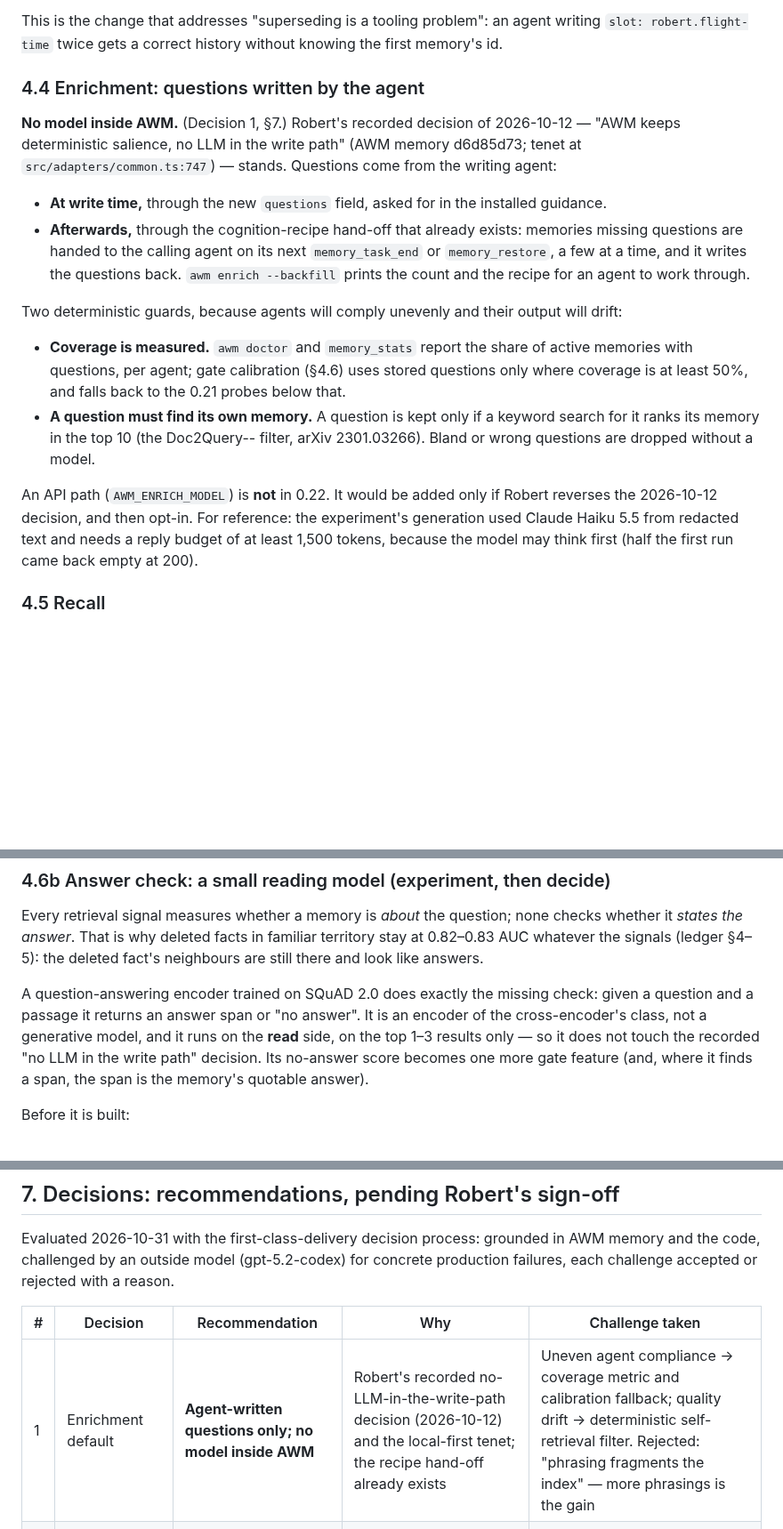
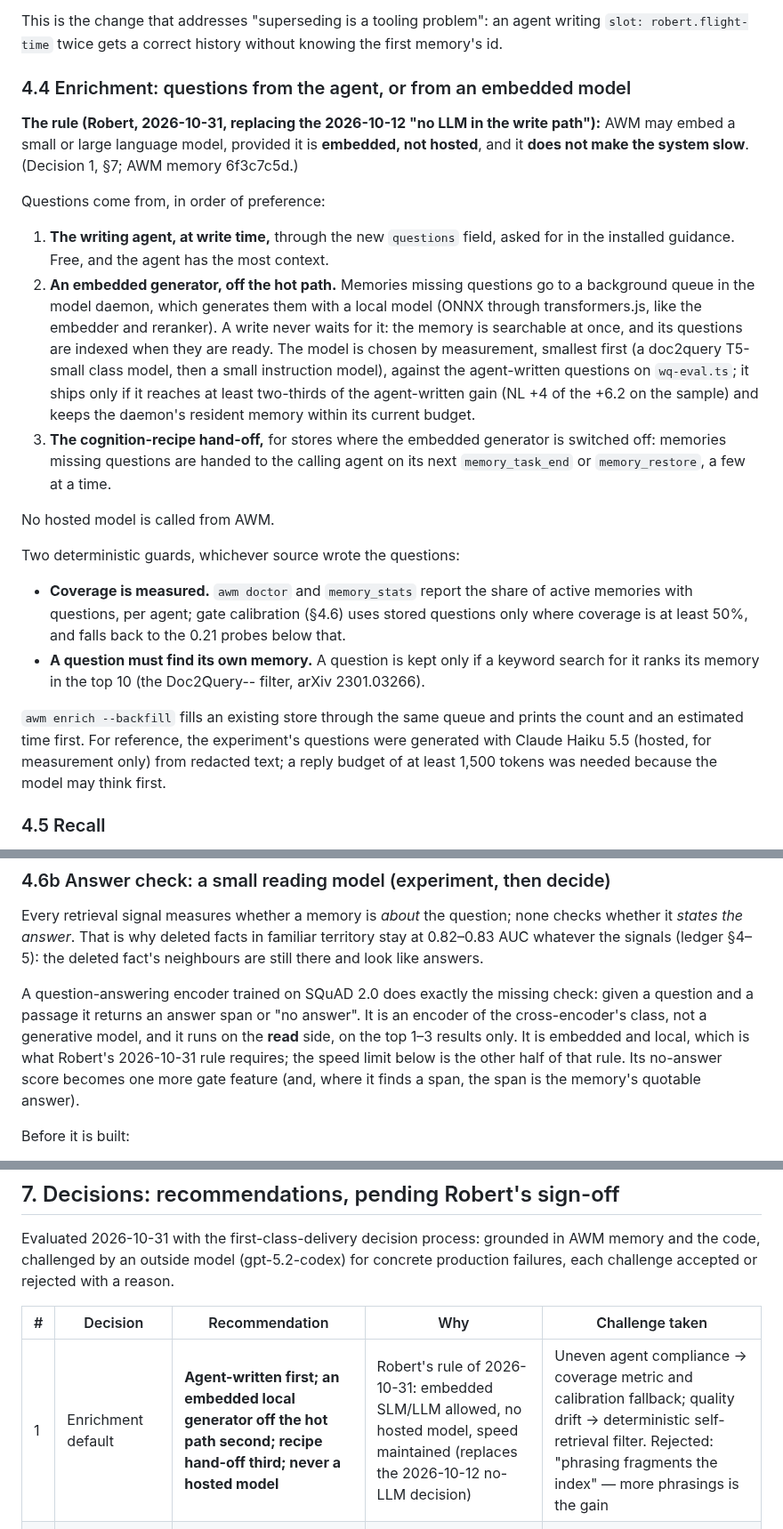
Before and after one commit to CompleteIdeas/agent-working-memory, a Markdown page: docs/plan-0.22-write-time-memory-2026-10-31.md, 3 parts joined by grey strips. Shown at 89% size. GitHub-like rendering; blank space fills up the shorter version.

Commit message:
Plan 0.22: embedded models allowed (no hosted, speed maintained) — enrichment section and decision 1 revised
Robert, 2026-10-31, replacing the 2026-10-12 no-LLM decision. Questions come
from the writing agent first, then an embedded local generator in the model
daemon off the hot path (ships only at >= 2/3 of the agent-written gain and
within the daemon's memory budget), then the recipe hand-off. Never a hosted
model.

Co-Authored-By: Claude Opus 5.5 <noreply@anthropic.com>
Claude-Session: https://claude.ai/code/session_01S1N4XiCH54ZrsBKfbXS7BP

```diff
--- a/docs/plan-0.22-write-time-memory-2026-10-31.md
+++ b/docs/plan-0.22-write-time-memory-2026-10-31.md
@@ -121,31 +121,42 @@ adversarial concept matches) measures below 1%.
 This is the change that addresses "superseding is a tooling problem": an agent writing
 `slot: robert.flight-time` twice gets a correct history without knowing the first memory's id.
 
-### 4.4 Enrichment: questions written by the agent
+### 4.4 Enrichment: questions from the agent, or from an embedded model
 
-**No model inside AWM.** (Decision 1, §7.) Robert's recorded decision of 2026-10-12 — "AWM keeps
-deterministic salience, no LLM in the write path" (AWM memory d6d85d73; tenet at
-`src/adapters/common.ts:747`) — stands. Questions come from the writing agent:
+**The rule (Robert, 2026-10-31, replacing the 2026-10-12 "no LLM in the write path"):** AWM may
+embed a small or large language model, provided it is **embedded, not hosted**, and it **does not
+make the system slow**. (Decision 1, §7; AWM memory 6f3c7c5d.)
 
-- **At write time,** through the new `questions` field, asked for in the installed guidance.
-- **Afterwards,** through the cognition-recipe hand-off that already exists: memories missing
-  questions are handed to the calling agent on its next `memory_task_end` or `memory_restore`, a
-  few at a time, and it writes the questions back. `awm enrich --backfill` prints the count and
-  the recipe for an agent to work through.
+Questions come from, in order of preference:
 
-Two deterministic guards, because agents will comply unevenly and their output will drift:
+1. **The writing agent, at write time,** through the new `questions` field, asked for in the
+   installed guidance. Free, and the agent has the most context.
+2. **An embedded generator, off the hot path.** Memories missing questions go to a background
+   queue in the model daemon, which generates them with a local model (ONNX through
+   transformers.js, like the embedder and reranker). A write never waits for it: the memory is
+   searchable at once, and its questions are indexed when they are ready. The model is chosen by
+   measurement, smallest first (a doc2query T5-small class model, then a small instruction model),
+   against the agent-written questions on `wq-eval.ts`; it ships only if it reaches at least
+   two-thirds of the agent-written gain (NL +4 of the +6.2 on the sample) and keeps the daemon's
+   resident memory within its current budget.
+3. **The cognition-recipe hand-off,** for stores where the embedded generator is switched off:
+   memories missing questions are handed to the calling agent on its next `memory_task_end` or
+   `memory_restore`, a few at a time.
+
+No hosted model is called from AWM.
+
+Two deterministic guards, whichever source wrote the questions:
 
 - **Coverage is measured.** `awm doctor` and `memory_stats` report the share of active memories
   with questions, per agent; gate calibration (§4.6) uses stored questions only where coverage is
   at least 50%, and falls back to the 0.21 probes below that.
 - **A question must find its own memory.** A question is kept only if a keyword search for it
-  ranks its memory in the top 10 (the Doc2Query-- filter, arXiv 2301.03266). Bland or wrong
-  questions are dropped without a model.
+  ranks its memory in the top 10 (the Doc2Query-- filter, arXiv 2301.03266).
 
-An API path (`AWM_ENRICH_MODEL`) is **not** in 0.22. It would be added only if Robert reverses the
-2026-10-12 decision, and then opt-in. For reference: the experiment's generation used Claude Haiku
-5.5 from redacted text and needs a reply budget of at least 1,500 tokens, because the model may
-think first (half the first run came back empty at 200).
+`awm enrich --backfill` fills an existing store through the same queue and prints the count and
+an estimated time first. For reference, the experiment's questions were generated with Claude Haiku
+5.5 (hosted, for measurement only) from redacted text; a reply budget of at least 1,500 tokens was
+needed because the model may think first.
 
 ### 4.5 Recall
 
@@ -193,8 +204,8 @@ the signals (ledger §4–5): the deleted fact's neighbours are still there and
 
 A question-answering encoder trained on SQuAD 2.0 does exactly the missing check: given a question
 and a passage it returns an answer span or "no answer". It is an encoder of the cross-encoder's
-class, not a generative model, and it runs on the **read** side, on the top 1–3 results only — so
-it does not touch the recorded "no LLM in the write path" decision. Its no-answer score becomes one
+class, not a generative model, and it runs on the **read** side, on the top 1–3 results only. It is embedded and local, which is
+what Robert's 2026-10-31 rule requires; the speed limit below is the other half of that rule. Its no-answer score becomes one
 more gate feature (and, where it finds a span, the span is the memory's quotable answer).
 
 Before it is built:
@@ -284,7 +295,7 @@ challenge accepted or rejected with a reason.
 
 | # | Decision | Recommendation | Why | Challenge taken |
 |---|---|---|---|---|
-| 1 | Enrichment default | **Agent-written questions only; no model inside AWM** | Robert's recorded no-LLM-in-the-write-path decision (2026-10-12) and the local-first tenet; the recipe hand-off already exists | Uneven agent compliance → coverage metric and calibration fallback; quality drift → deterministic self-retrieval filter. Rejected: "phrasing fragments the index" — more phrasings is the gain |
+| 1 | Enrichment default | **Agent-written first; an embedded local generator off the hot path second; recipe hand-off third; never a hosted model** | Robert's rule of 2026-10-31: embedded SLM/LLM allowed, no hosted model, speed maintained (replaces the 2026-10-12 no-LLM decision) | Uneven agent compliance → coverage metric and calibration fallback; quality drift → deterministic self-retrieval filter. Rejected: "phrasing fragments the index" — more phrasings is the gain |
 | 2 | Slot supersession | **Explicit slots supersede by default; inferred slots only suggest** | The agent naming a slot is the claim; inference runs on the trust-blind concept match a probe once exploited (memory 547368bf) | Scope collisions → workspace + agent + class namespacing; out-of-order writes → newer-only rule; merge interaction → slot writes skip concept merge |
 | 3 | Retire ranking factors | **Yes, one at a time, only where inert on every suite** | Boosts never change the real store's top result; composite is the weakest ranker | Top-1 too narrow → s@1/3/5 plus associative, multi-hop and public suites; "related" mode must be taught in guidance; escape hatch two releases, not one. Rejected: production query taxonomy — AWM has no telemetry by design |
 | 4 | Version | **0.22.0** | 0.x minor is the semver signal for behaviour change; the NL target is unmeasured end to end; claiming 1.0 before it is met is the overclaim Robert asked us to avoid | "Behaviour changes" section in the CHANGELOG; check memory-working-agent's pin before release. Rejected: default-off for every behaviour change — the ranking change is a measured improvement on every fixture |
```
